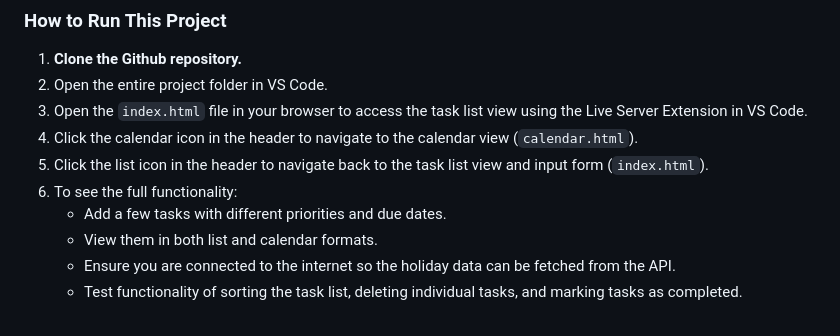
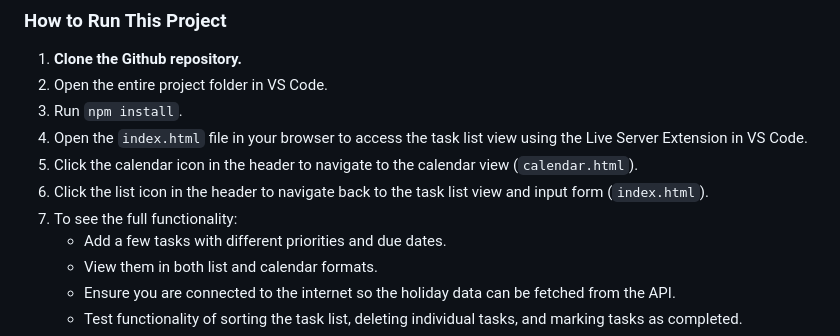
Before and after one commit to jdfrost22/capstone-tasklist, a Markdown page: README.md, the part around the change. GitHub-like rendering.

Commit message:
added run npm install in the README instructions

```diff
--- a/README.md
+++ b/README.md
@@ -44,10 +44,11 @@ This project fulfills the following requirements from the assignment list:
 
 1. **Clone the Github repository.**
 2. Open the entire project folder in VS Code.
-3. Open the `index.html` file in your browser to access the task list view using the Live Server Extension in VS Code.
-4. Click the calendar icon in the header to navigate to the calendar view (`calendar.html`).
-5. Click the list icon in the header to navigate back to the task list view and input form (`index.html`).
-6. To see the full functionality:
+3. Run `npm install`.
+4. Open the `index.html` file in your browser to access the task list view using the Live Server Extension in VS Code.
+5. Click the calendar icon in the header to navigate to the calendar view (`calendar.html`).
+6. Click the list icon in the header to navigate back to the task list view and input form (`index.html`).
+7. To see the full functionality:
    - Add a few tasks with different priorities and due dates.
    - View them in both list and calendar formats.
    - Ensure you are connected to the internet so the holiday data can be fetched from the API.
```
